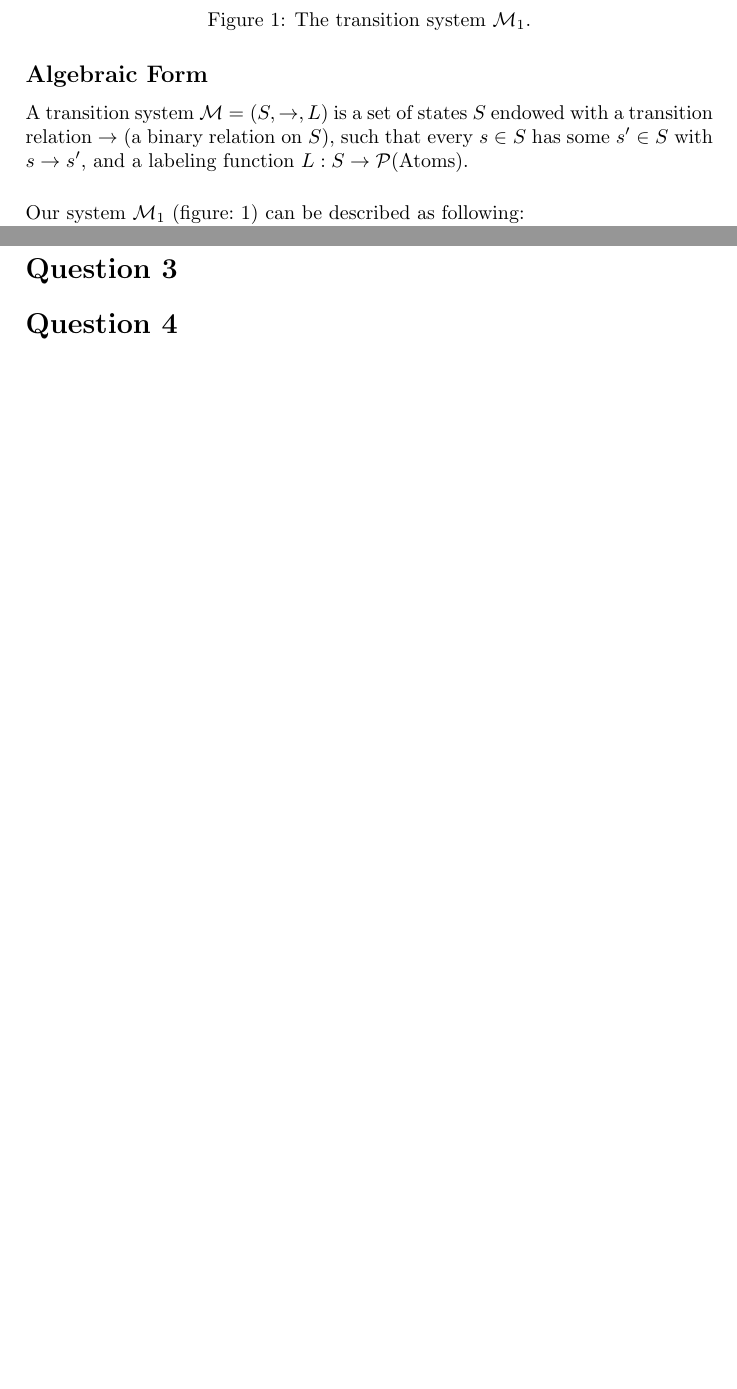
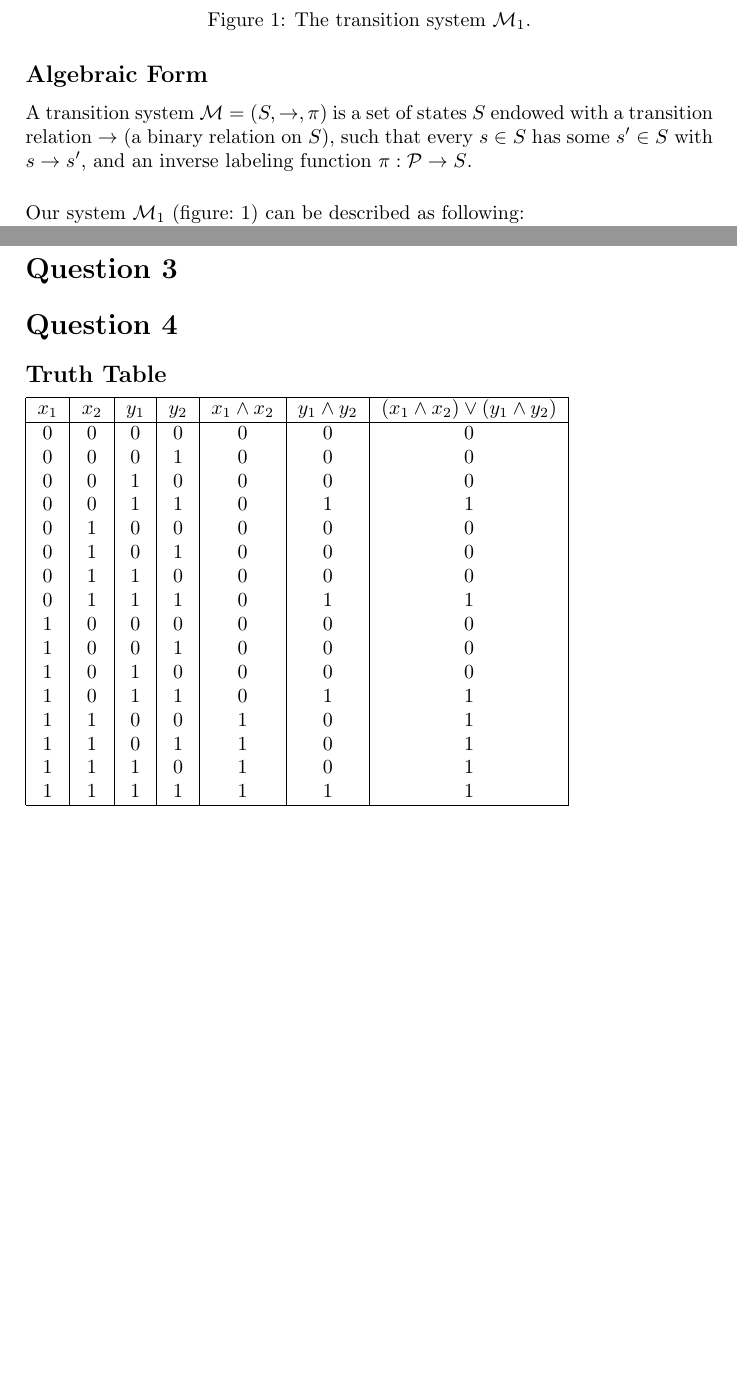
Before and after one commit to ikassi/verification-cw, a LaTeX document (verification_cw.tex): two parts of pages 1 and 2 of 2 before the commit and two parts of pages 1 and 3 of 3 after it, joined at a grey line, cut so that both start at the same text, the shorter picture padded with empty space. Compiled offline with pdfLaTeX.

Commit message:
added truth table for Q4.

```diff
--- a/verification_cw.tex
+++ b/verification_cw.tex
@@ -49,9 +49,9 @@
 
 \subsection*{Algebraic Form}
 
-A transition system $\mathcal{M}=(S,\rightarrow,L)$ is a set of states $S$ endowed with a transition relation
+A transition system $\mathcal{M}=(S,\rightarrow,\pi)$ is a set of states $S$ endowed with a transition relation
 $\rightarrow$ (a binary relation on $S$), such that every $s \in  S$ has some $s'\in S$ with $s\rightarrow s'$,
-and a labeling function $L:S\rightarrow \mathcal{P}$(Atoms).
+and an inverse labeling function $\pi:\mathcal{P}\rightarrow S$.
 \\[0.5cm]
 Our system $\mathcal{M}_1$ (figure:~\ref{fig:m1}) can be described as following:
 \\[0.cm]
@@ -155,6 +155,29 @@ $\pi(t) = \{ s_1 \}$
 \section*{Question 2}
 \section*{Question 3}
 \section*{Question 4}
+\subsection*{Truth Table}
+\begin{tabular}{|c|c|c|c|c|c|c|}
+\hline
+$x_1$ & $x_2$ & $y_1$ & $y_2$ & $x_1 \wedge x_2 $ & $y_1 \wedge y_2$ & $(x_1 \wedge x_2) \vee (y_1 \wedge y_2)$ \\
+\hline
+0 & 0 & 0 & 0 & 0 & 0 & 0 \\
+0 & 0 & 0 & 1 & 0 & 0 & 0 \\
+0 & 0 & 1 & 0 & 0 & 0 & 0 \\
+0 & 0 & 1 & 1 & 0 & 1 & 1 \\
+0 & 1 & 0 & 0 & 0 & 0 & 0 \\
+0 & 1 & 0 & 1 & 0 & 0 & 0 \\
+0 & 1 & 1 & 0 & 0 & 0 & 0 \\
+0 & 1 & 1 & 1 & 0 & 1 & 1 \\
+1 & 0 & 0 & 0 & 0 & 0 & 0 \\
+1 & 0 & 0 & 1 & 0 & 0 & 0 \\
+1 & 0 & 1 & 0 & 0 & 0 & 0 \\
+1 & 0 & 1 & 1 & 0 & 1 & 1 \\
+1 & 1 & 0 & 0 & 1 & 0 & 1 \\
+1 & 1 & 0 & 1 & 1 & 0 & 1 \\
+1 & 1 & 1 & 0 & 1 & 0 & 1 \\
+1 & 1 & 1 & 1 & 1 & 1 & 1 \\
 
+\hline
+\end{tabular}
 
 \end{document}
```
Also changed, not shown: verification_cw.pdf.
